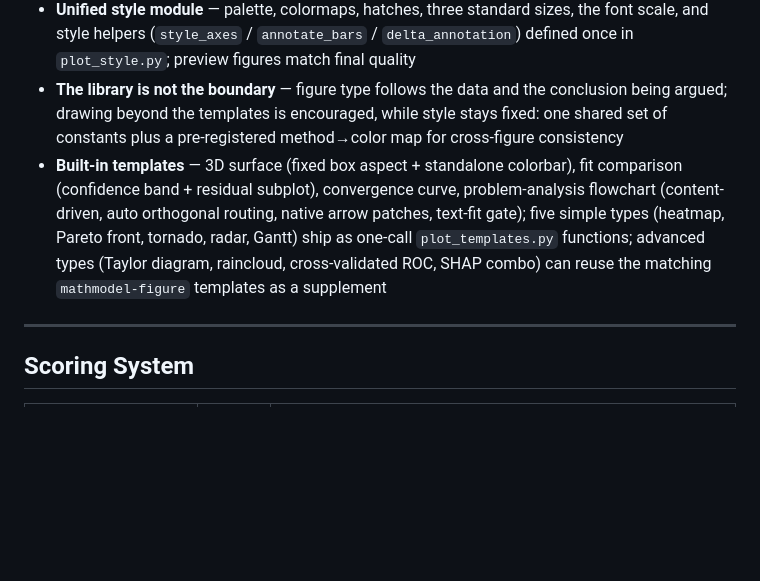
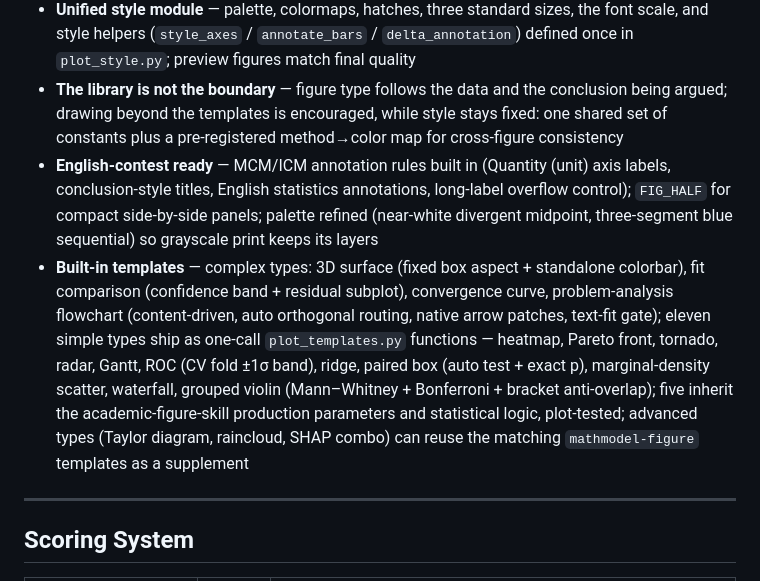
Before and after one commit to Escap1ng/math-modeling-skill, a Markdown page: README.en.md, the part around one of its changes. Rendered like a GitHub page; blank space fills up the shorter version.

```diff
--- a/README.en.md
+++ b/README.en.md
@@ -203,7 +213,8 @@ The library answers *what is available*; the three disciplines below answer *wha
 - **Figure count** — at least one color figure per sub-question; 6+ recommended for the whole paper (minimum 4); a problem-analysis flowchart / technical-route diagram is mandatory in chapter two
 - **Unified style module** — palette, colormaps, hatches, three standard sizes, the font scale, and style helpers (`style_axes` / `annotate_bars` / `delta_annotation`) defined once in `plot_style.py`; preview figures match final quality
 - **The library is not the boundary** — figure type follows the data and the conclusion being argued; drawing beyond the templates is encouraged, while style stays fixed: one shared set of constants plus a pre-registered method→color map for cross-figure consistency
-- **Built-in templates** — 3D surface (fixed box aspect + standalone colorbar), fit comparison (confidence band + residual subplot), convergence curve, problem-analysis flowchart (content-driven, auto orthogonal routing, native arrow patches, text-fit gate); five simple types (heatmap, Pareto front, tornado, radar, Gantt) ship as one-call `plot_templates.py` functions; advanced types (Taylor diagram, raincloud, cross-validated ROC, SHAP combo) can reuse the matching `mathmodel-figure` templates as a supplement
+- **English-contest ready** — MCM/ICM annotation rules built in (Quantity (unit) axis labels, conclusion-style titles, English statistics annotations, long-label overflow control); `FIG_HALF` for compact side-by-side panels; palette refined (near-white divergent midpoint, three-segment blue sequential) so grayscale print keeps its layers
+- **Built-in templates** — complex types: 3D surface (fixed box aspect + standalone colorbar), fit comparison (confidence band + residual subplot), convergence curve, problem-analysis flowchart (content-driven, auto orthogonal routing, native arrow patches, text-fit gate); eleven simple types ship as one-call `plot_templates.py` functions — heatmap, Pareto front, tornado, radar, Gantt, ROC (CV fold ±1σ band), ridge, paired box (auto test + exact p), marginal-density scatter, waterfall, grouped violin (Mann–Whitney + Bonferroni + bracket anti-overlap); five inherit the academic-figure-skill production parameters and statistical logic, plot-tested; advanced types (Taylor diagram, raincloud, SHAP combo) can reuse the matching `mathmodel-figure` templates as a supplement
 
 ---
 
```
Also changed, not shown: other parts of README.en.md (+40 -4 lines), assets/banner.en.png (added), assets/gates.en.png (added), assets/workflow.en.png (added), 1 other file.
